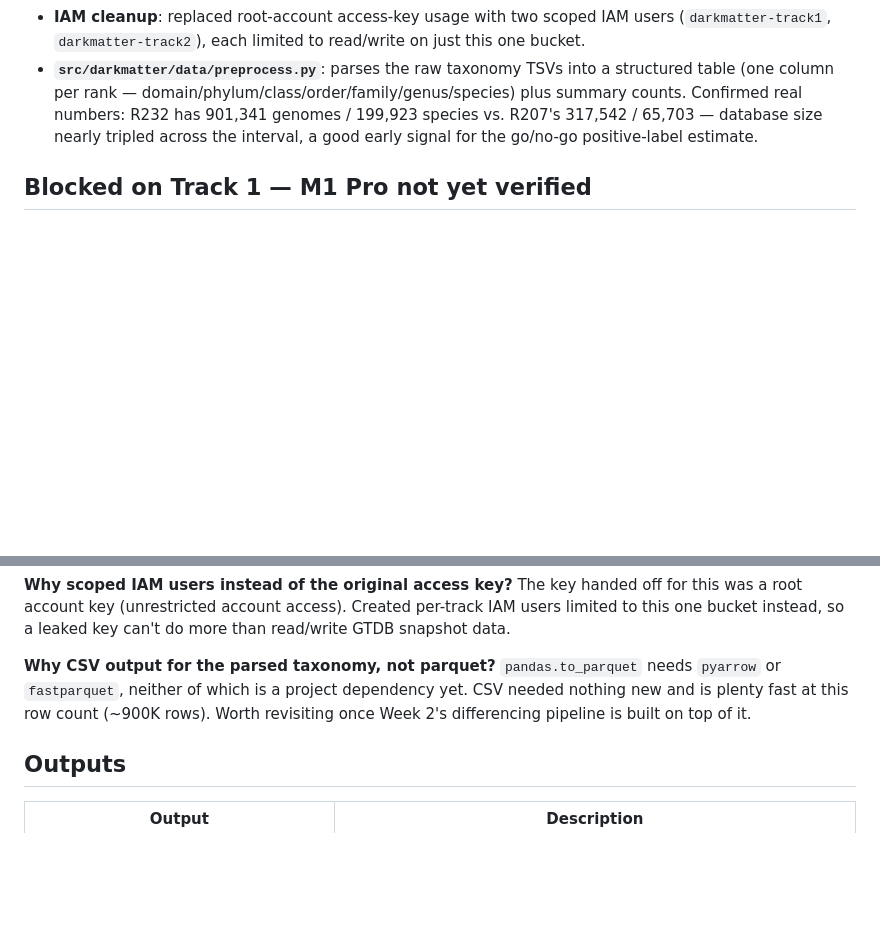
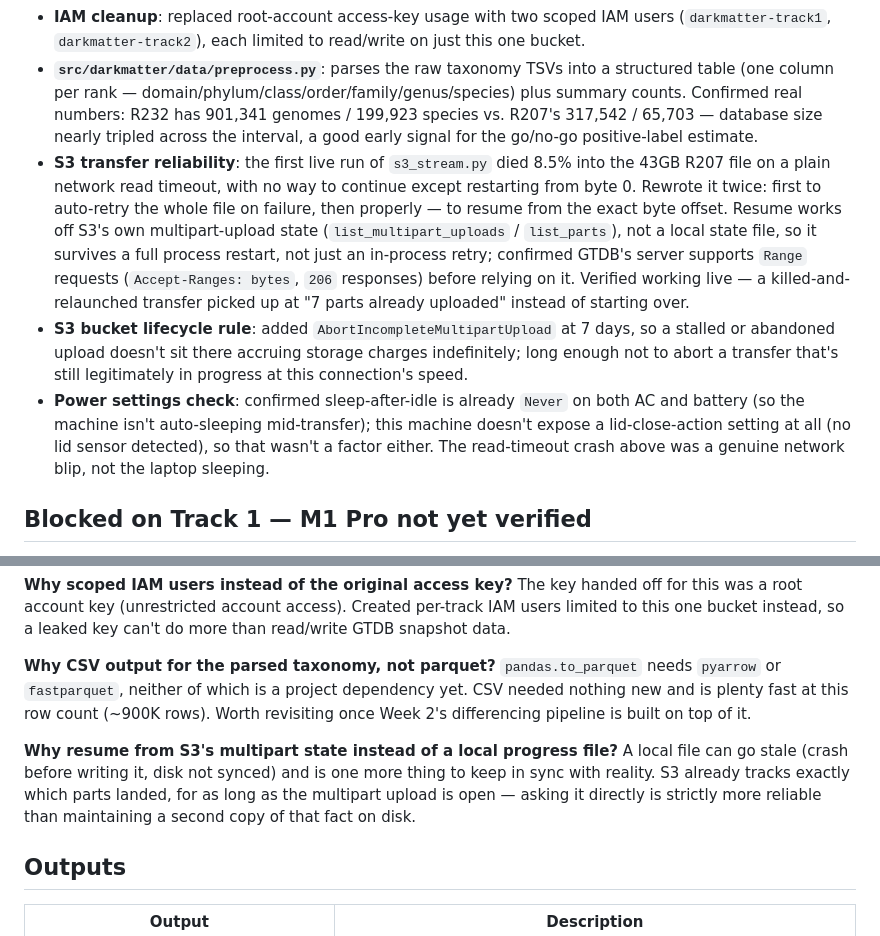
Before and after one commit to Ganglet/Obscuron, a Markdown page: docs/Track_2_Week_1.md, 2 parts joined by grey strips. Rendered like a GitHub page; blank space fills up the shorter version.

Commit message:
update week 1 doc with resume fix and power check

```diff
--- a/docs/Track_2_Week_1.md
+++ b/docs/Track_2_Week_1.md
@@ -18,6 +18,9 @@ Configure the compute environment on both hardware targets (RTX 4060 laptop, M1
 - **S3 storage pipeline**: created bucket `darkmatter-gtdb-067620369122` (eu-north-1, public access blocked, AES256 default encryption). The GTDB representative-genome protein FASTA files that feed the embedding pipeline are too large for local disk (R232: ~123GB, R207: ~40GB — neither drive on this machine has that much free space), so built `src/darkmatter/data/s3_stream.py` to stream HTTP → S3 multipart upload directly, without buffering the full file locally.
 - **IAM cleanup**: replaced root-account access-key usage with two scoped IAM users (`darkmatter-track1`, `darkmatter-track2`), each limited to read/write on just this one bucket.
 - **`src/darkmatter/data/preprocess.py`**: parses the raw taxonomy TSVs into a structured table (one column per rank — domain/phylum/class/order/family/genus/species) plus summary counts. Confirmed real numbers: R232 has 901,341 genomes / 199,923 species vs. R207's 317,542 / 65,703 — database size nearly tripled across the interval, a good early signal for the go/no-go positive-label estimate.
+- **S3 transfer reliability**: the first live run of `s3_stream.py` died 8.5% into the 43GB R207 file on a plain network read timeout, with no way to continue except restarting from byte 0. Rewrote it twice: first to auto-retry the whole file on failure, then properly — to resume from the exact byte offset. Resume works off S3's own multipart-upload state (`list_multipart_uploads` / `list_parts`), not a local state file, so it survives a full process restart, not just an in-process retry; confirmed GTDB's server supports `Range` requests (`Accept-Ranges: bytes`, `206` responses) before relying on it. Verified working live — a killed-and-relaunched transfer picked up at "7 parts already uploaded" instead of starting over.
+- **S3 bucket lifecycle rule**: added `AbortIncompleteMultipartUpload` at 7 days, so a stalled or abandoned upload doesn't sit there accruing storage charges indefinitely; long enough not to abort a transfer that's still legitimately in progress at this connection's speed.
+- **Power settings check**: confirmed sleep-after-idle is already `Never` on both AC and battery (so the machine isn't auto-sleeping mid-transfer); this machine doesn't expose a lid-close-action setting at all (no lid sensor detected), so that wasn't a factor either. The read-timeout crash above was a genuine network blip, not the laptop sleeping.
 
 ## Blocked on Track 1 — M1 Pro not yet verified
 
@@ -63,6 +66,9 @@ The key handed off for this was a root account key (unrestricted account access)
 **Why CSV output for the parsed taxonomy, not parquet?**
 `pandas.to_parquet` needs `pyarrow` or `fastparquet`, neither of which is a project dependency yet. CSV needed nothing new and is plenty fast at this row count (~900K rows). Worth revisiting once Week 2's differencing pipeline is built on top of it.
 
+**Why resume from S3's multipart state instead of a local progress file?**
+A local file can go stale (crash before writing it, disk not synced) and is one more thing to keep in sync with reality. S3 already tracks exactly which parts landed, for as long as the multipart upload is open — asking it directly is strictly more reliable than maintaining a second copy of that fact on disk.
+
 ## Outputs
 
 | Output | Description |
```
